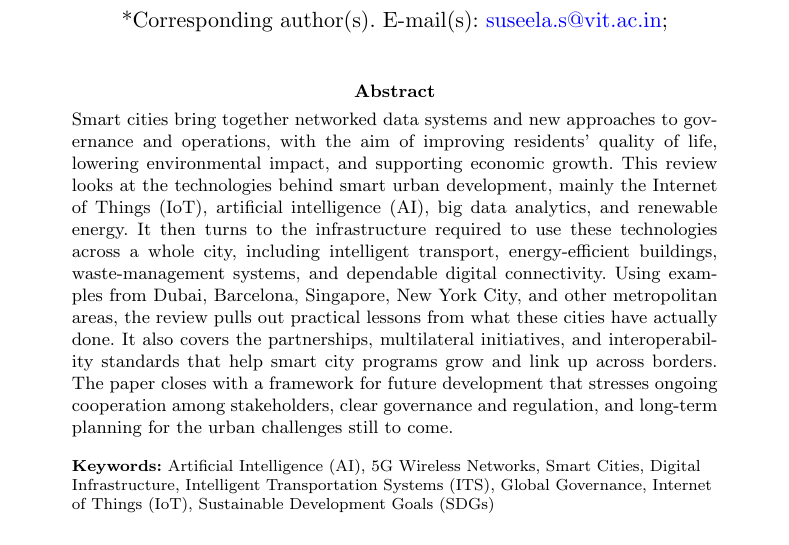
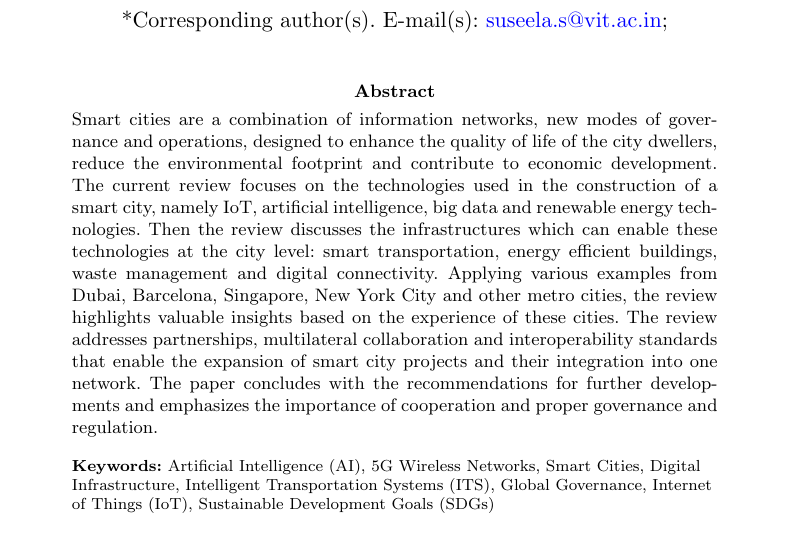
Before and after one commit to DerrickUnleashed/DesignSmartCities, a LaTeX paper (main.tex): part of page 1 of 54, cut so that both start at the same text. Compiled offline with pdfLaTeX.

Commit message:
Update abstract

```diff
--- a/main.tex
+++ b/main.tex
@@ -71,7 +71,7 @@
 
 \affil*[1]{\orgdiv{School of Computer Science and Engineering (SCOPE)}, \orgname{Vellore Institute of Technology}, \orgaddress{\city{Chennai}, \state{Tamil Nadu}, \country{India}}}
 
-\abstract{Smart cities bring together networked data systems and new approaches to governance and operations, with the aim of improving residents' quality of life, lowering environmental impact, and supporting economic growth. This review looks at the technologies behind smart urban development, mainly the Internet of Things (IoT), artificial intelligence (AI), big data analytics, and renewable energy. It then turns to the infrastructure required to use these technologies across a whole city, including intelligent transport, energy-efficient buildings, waste-management systems, and dependable digital connectivity. Using examples from Dubai, Barcelona, Singapore, New York City, and other metropolitan areas, the review pulls out practical lessons from what these cities have actually done. It also covers the partnerships, multilateral initiatives, and interoperability standards that help smart city programs grow and link up across borders. The paper closes with a framework for future development that stresses ongoing cooperation among stakeholders, clear governance and regulation, and long-term planning for the urban challenges still to come.}
+\abstract{Smart cities are a combination of information networks, new modes of governance and operations, designed to enhance the quality of life of the city dwellers, reduce the environmental footprint and contribute to economic development. The current review focuses on the technologies used in the construction of a smart city, namely IoT, artificial intelligence, big data and renewable energy technologies. Then the review discusses the infrastructures which can enable these technologies at the city level: smart transportation, energy efficient buildings, waste management and digital connectivity. Applying various examples from Dubai, Barcelona, Singapore, New York City and other metro cities, the review highlights valuable insights based on the experience of these cities. The review addresses partnerships, multilateral collaboration and interoperability standards that enable the expansion of smart city projects and their integration into one network. The paper concludes with the recommendations for further developments and emphasizes the importance of cooperation and proper governance and regulation.}
 
 \keywords{Artificial Intelligence (AI), 5G Wireless Networks, Smart Cities, Digital Infrastructure, Intelligent Transportation Systems (ITS), Global Governance, Internet of Things (IoT), Sustainable Development Goals (SDGs)}
 
```
Also changed, not shown: 1 other file.
